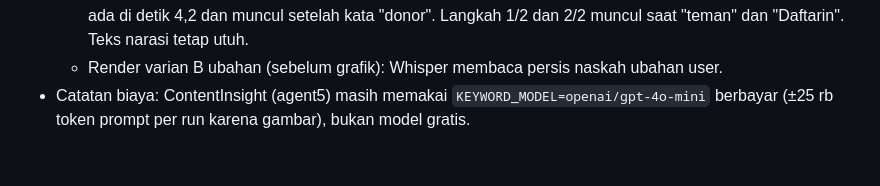
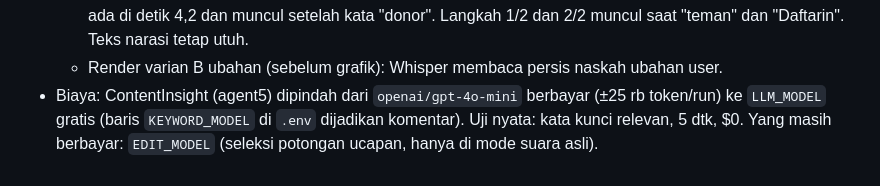
Before and after one commit to nothingless2/AIHackfest, a Markdown page: STATUS.md, the part around the change. Rendered like a GitHub page.

Commit message:
docs: ContentInsight memakai model gratis
Co-Authored-By: Claude Opus 5.5 <noreply@anthropic.com>

```diff
--- a/STATUS.md
+++ b/STATUS.md
@@ -500,5 +500,7 @@ Keputusan user: 2 alternatif (pilih lalu boleh edit), tingkat grafik "sedang", m
     tidak ada di detik 4,2 dan muncul setelah kata "donor". Langkah 1/2 dan 2/2 muncul saat
     "teman" dan "Daftarin". Teks narasi tetap utuh.
   - Render varian B ubahan (sebelum grafik): Whisper membaca persis naskah ubahan user.
-- Catatan biaya: ContentInsight (agent5) masih memakai `KEYWORD_MODEL=openai/gpt-4o-mini`
-  berbayar (±25 rb token prompt per run karena gambar), bukan model gratis.
+- Biaya: ContentInsight (agent5) dipindah dari `openai/gpt-4o-mini` berbayar (±25 rb token/run)
+  ke `LLM_MODEL` gratis (baris `KEYWORD_MODEL` di `.env` dijadikan komentar). Uji nyata: kata
+  kunci relevan, 5 dtk, $0. Yang masih berbayar: `EDIT_MODEL` (seleksi potongan ucapan, hanya
+  di mode suara asli).
```
